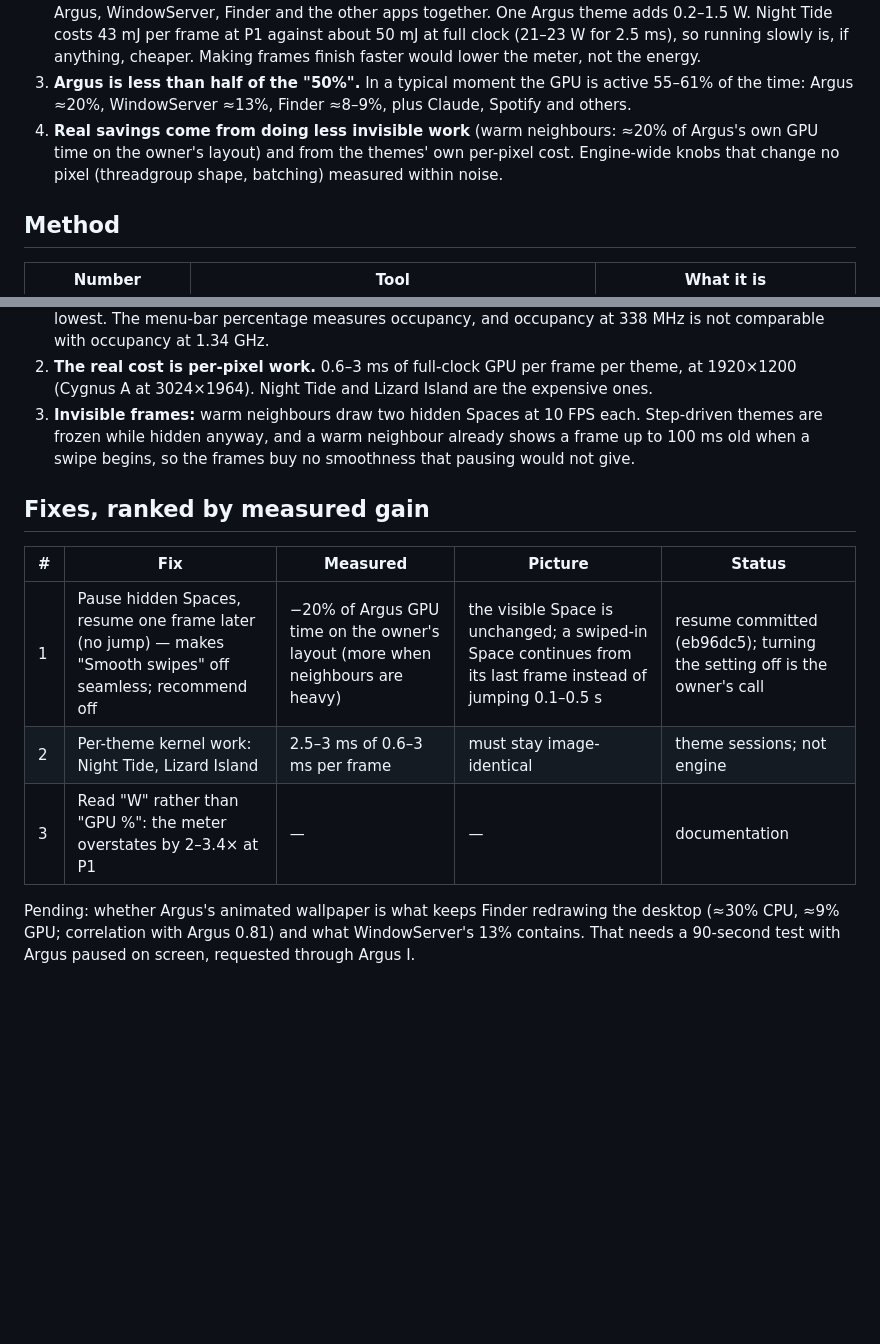
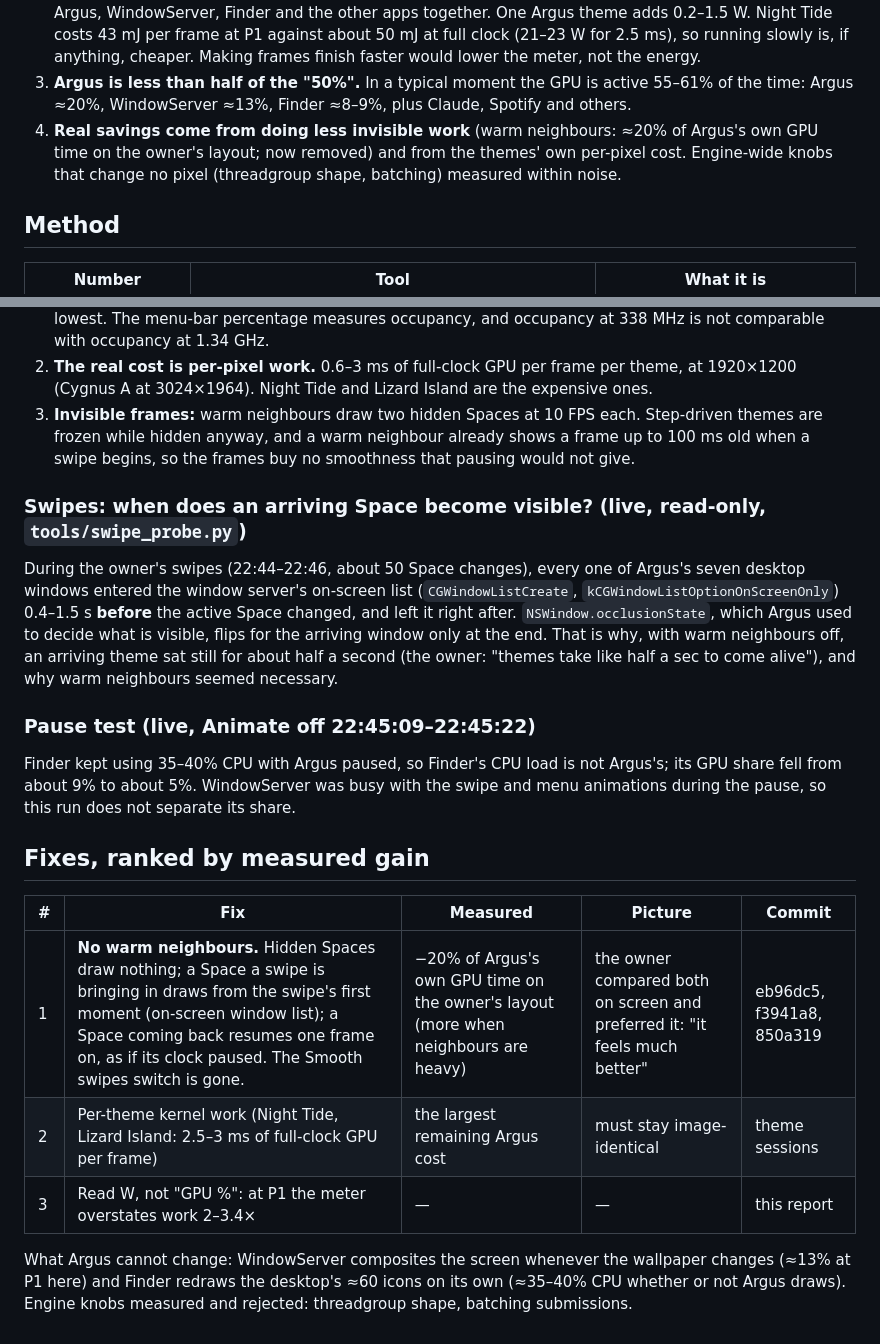
Before and after one commit to gke0op/argus, a Markdown page: docs/notes/gpu-busy-investigation.md, 2 parts joined by grey strips. Drawn GitHub-style; blank space fills up the shorter version.

Commit message:
docs/notes: swipe-start discovery, pause test, final fix list
Co-Authored-By: Claude Opus 5.5 <noreply@anthropic.com>

```diff
--- a/docs/notes/gpu-busy-investigation.md
+++ b/docs/notes/gpu-busy-investigation.md
@@ -19,8 +19,8 @@ off-screen), stopped by its PID.
 3. **Argus is less than half of the "50%".** In a typical moment the GPU is active 55–61% of the
    time: Argus ≈20%, WindowServer ≈13%, Finder ≈8–9%, plus Claude, Spotify and others.
 4. **Real savings come from doing less invisible work** (warm neighbours: ≈20% of Argus's own GPU
-   time on the owner's layout) and from the themes' own per-pixel cost. Engine-wide knobs that
-   change no pixel (threadgroup shape, batching) measured within noise.
+   time on the owner's layout; now removed) and from the themes' own per-pixel cost. Engine-wide
+   knobs that change no pixel (threadgroup shape, batching) measured within noise.
 
 ## Method
 
@@ -110,14 +110,30 @@ Warm neighbours add ≈4 points, ≈20% of Argus's own GPU time; power within no
    themes are frozen while hidden anyway, and a warm neighbour already shows a frame up to 100 ms
    old when a swipe begins, so the frames buy no smoothness that pausing would not give.
 
+### Swipes: when does an arriving Space become visible? (live, read-only, `tools/swipe_probe.py`)
+
+During the owner's swipes (22:44–22:46, about 50 Space changes), every one of Argus's seven
+desktop windows entered the window server's on-screen list (`CGWindowListCreate`,
+`kCGWindowListOptionOnScreenOnly`) 0.4–1.5 s **before** the active Space changed, and left it
+right after. `NSWindow.occlusionState`, which Argus used to decide what is visible, flips for the
+arriving window only at the end. That is why, with warm neighbours off, an arriving theme sat
+still for about half a second (the owner: "themes take like half a sec to come alive"), and why
+warm neighbours seemed necessary.
+
+### Pause test (live, Animate off 22:45:09–22:45:22)
+
+Finder kept using 35–40% CPU with Argus paused, so Finder's CPU load is not Argus's; its GPU share
+fell from about 9% to about 5%. WindowServer was busy with the swipe and menu animations during
+the pause, so this run does not separate its share.
+
 ## Fixes, ranked by measured gain
 
-| # | Fix | Measured | Picture | Status |
+| # | Fix | Measured | Picture | Commit |
 |---|---|---|---|---|
-| 1 | Pause hidden Spaces, resume one frame later (no jump) — makes "Smooth swipes" off seamless; recommend off | −20% of Argus GPU time on the owner's layout (more when neighbours are heavy) | the visible Space is unchanged; a swiped-in Space continues from its last frame instead of jumping 0.1–0.5 s | resume committed (eb96dc5); turning the setting off is the owner's call |
-| 2 | Per-theme kernel work: Night Tide, Lizard Island | 2.5–3 ms of 0.6–3 ms per frame | must stay image-identical | theme sessions; not engine |
-| 3 | Read "W" rather than "GPU %": the meter overstates by 2–3.4× at P1 | — | — | documentation |
+| 1 | **No warm neighbours.** Hidden Spaces draw nothing; a Space a swipe is bringing in draws from the swipe's first moment (on-screen window list); a Space coming back resumes one frame on, as if its clock paused. The Smooth swipes switch is gone. | −20% of Argus's own GPU time on the owner's layout (more when neighbours are heavy) | the owner compared both on screen and preferred it: "it feels much better" | eb96dc5, f3941a8, 850a319 |
+| 2 | Per-theme kernel work (Night Tide, Lizard Island: 2.5–3 ms of full-clock GPU per frame) | the largest remaining Argus cost | must stay image-identical | theme sessions |
+| 3 | Read W, not "GPU %": at P1 the meter overstates work 2–3.4× | — | — | this report |
 
-Pending: whether Argus's animated wallpaper is what keeps Finder redrawing the desktop
-(≈30% CPU, ≈9% GPU; correlation with Argus 0.81) and what WindowServer's 13% contains. That needs
-a 90-second test with Argus paused on screen, requested through Argus I.
+What Argus cannot change: WindowServer composites the screen whenever the wallpaper changes
+(≈13% at P1 here) and Finder redraws the desktop's ≈60 icons on its own (≈35–40% CPU whether or
+not Argus draws). Engine knobs measured and rejected: threadgroup shape, batching submissions.
```
